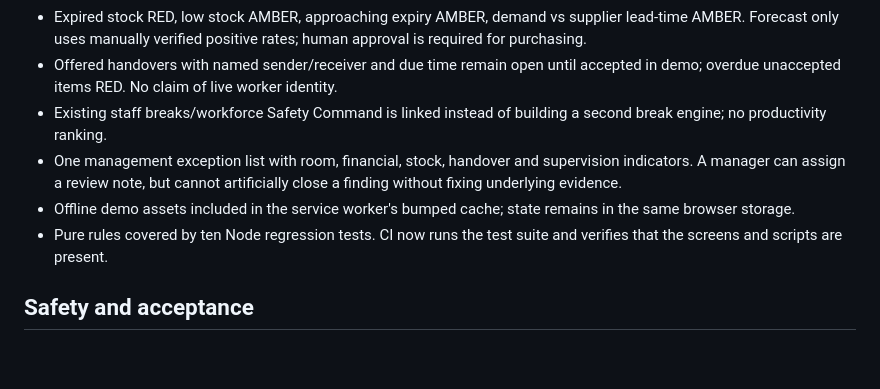
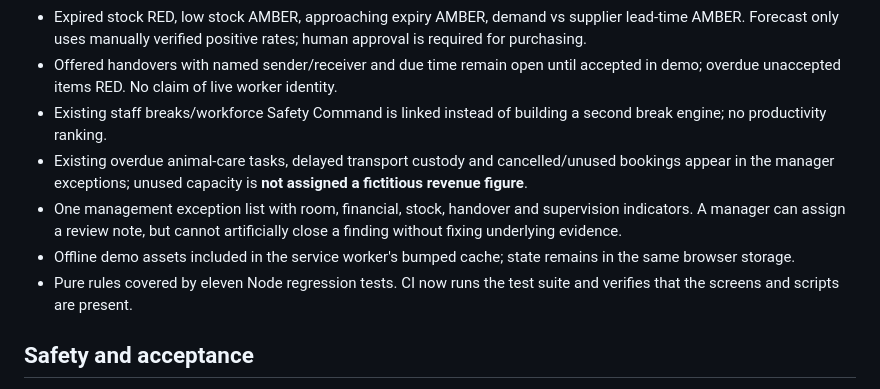
Before and after one commit to tracey727/Genevieve-Tracey-kennels-live-demo, a Markdown page: docs/CROSS_PROGRAM_KENNELS_UPGRADE_2026-10-15.md, the part around the change. GitHub-like rendering; blank space fills up the shorter version.

Commit message:
docs(kennels): record care, transport, cancellation alerts and eleven tests

```diff
--- a/docs/CROSS_PROGRAM_KENNELS_UPGRADE_2026-10-15.md
+++ b/docs/CROSS_PROGRAM_KENNELS_UPGRADE_2026-10-15.md
@@ -32,9 +32,10 @@ Support staff doing the work. Reuse **applicable product patterns**, not custome
 - Expired stock RED, low stock AMBER, approaching expiry AMBER, demand vs supplier lead-time AMBER. Forecast only uses manually verified positive rates; human approval is required for purchasing.
 - Offered handovers with named sender/receiver and due time remain open until accepted in demo; overdue unaccepted items RED. No claim of live worker identity.
 - Existing staff breaks/workforce Safety Command is linked instead of building a second break engine; no productivity ranking.
+- Existing overdue animal-care tasks, delayed transport custody and cancelled/unused bookings appear in the manager exceptions; unused capacity is **not assigned a fictitious revenue figure**.
 - One management exception list with room, financial, stock, handover and supervision indicators. A manager can assign a review note, but cannot artificially close a finding without fixing underlying evidence.
 - Offline demo assets included in the service worker's bumped cache; state remains in the same browser storage.
-- Pure rules covered by ten Node regression tests. CI now runs the test suite and verifies that the screens and scripts are present.
+- Pure rules covered by eleven Node regression tests. CI now runs the test suite and verifies that the screens and scripts are present.
 
 ## Safety and acceptance
 The polished four-view browser demonstration is **not** a secure production application. It uses localStorage, supports tab syncing only on the same device, and has no authenticated manager role for these forms. It must not contain real animal-owner, employment, financial or veterinarian records. Do not use its labels as statutory or veterinary compliance certification.
```
